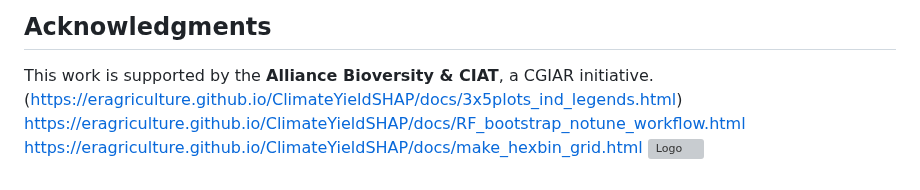
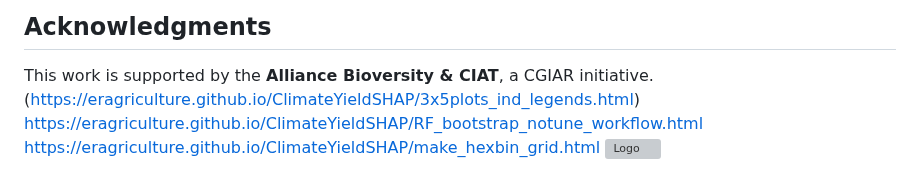
Before and after one commit to ERAgriculture/ClimateYieldSHAP, a Markdown page: README.md, the part around the change. Rendered like a GitHub page; grey boxes are pictures that could not be loaded.

```diff
--- a/README.md
+++ b/README.md
@@ -133,7 +133,7 @@ The processed data files are saved in `data_preparation/outputs/era/` directory
 ## Acknowledgments
 
 This work is supported by the **Alliance Bioversity & CIAT**, a CGIAR initiative.
-(https://eragriculture.github.io/ClimateYieldSHAP/docs/3x5plots_ind_legends.html)
-https://eragriculture.github.io/ClimateYieldSHAP/docs/RF_bootstrap_notune_workflow.html
-https://eragriculture.github.io/ClimateYieldSHAP/docs/make_hexbin_grid.html
+(https://eragriculture.github.io/ClimateYieldSHAP/3x5plots_ind_legends.html)
+https://eragriculture.github.io/ClimateYieldSHAP/RF_bootstrap_notune_workflow.html
+https://eragriculture.github.io/ClimateYieldSHAP/make_hexbin_grid.html
 ![Logo](https://github.com/user-attachments/assets/afa2f555-2d70-4eb7-b689-c9068d69f872)
```
